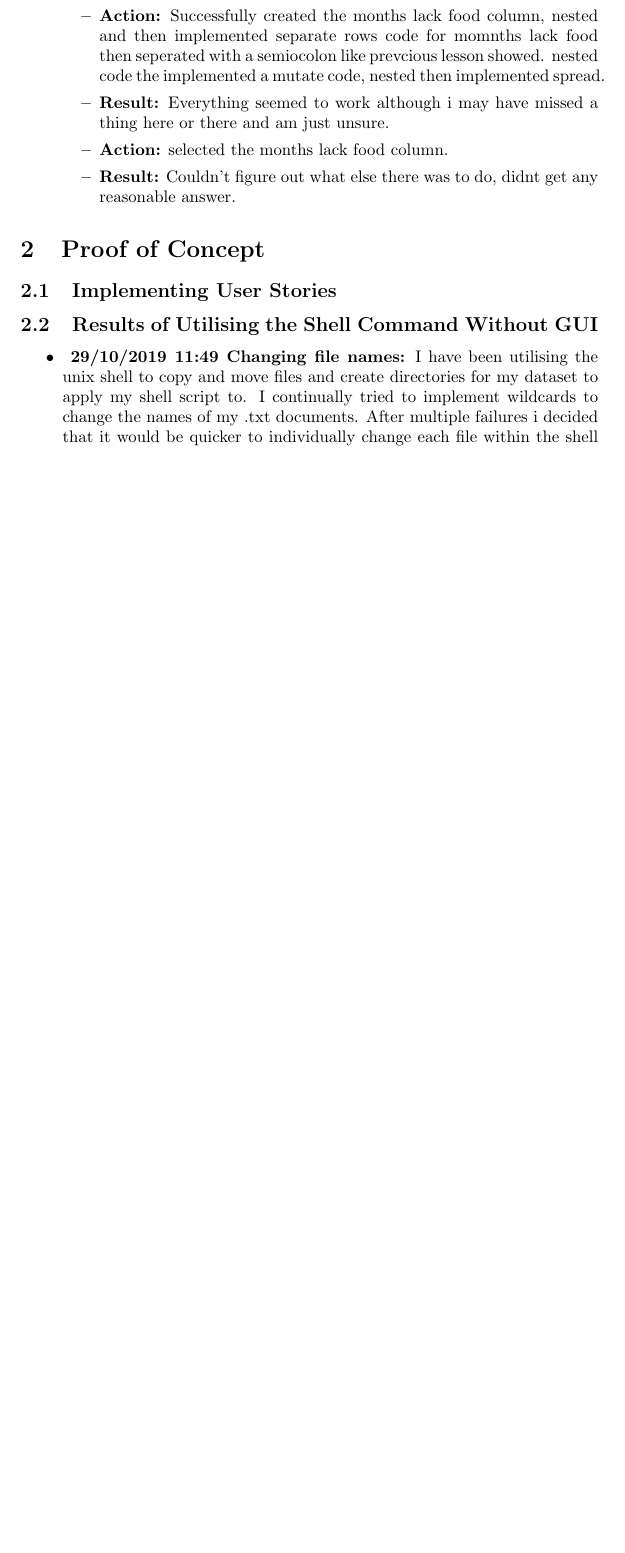
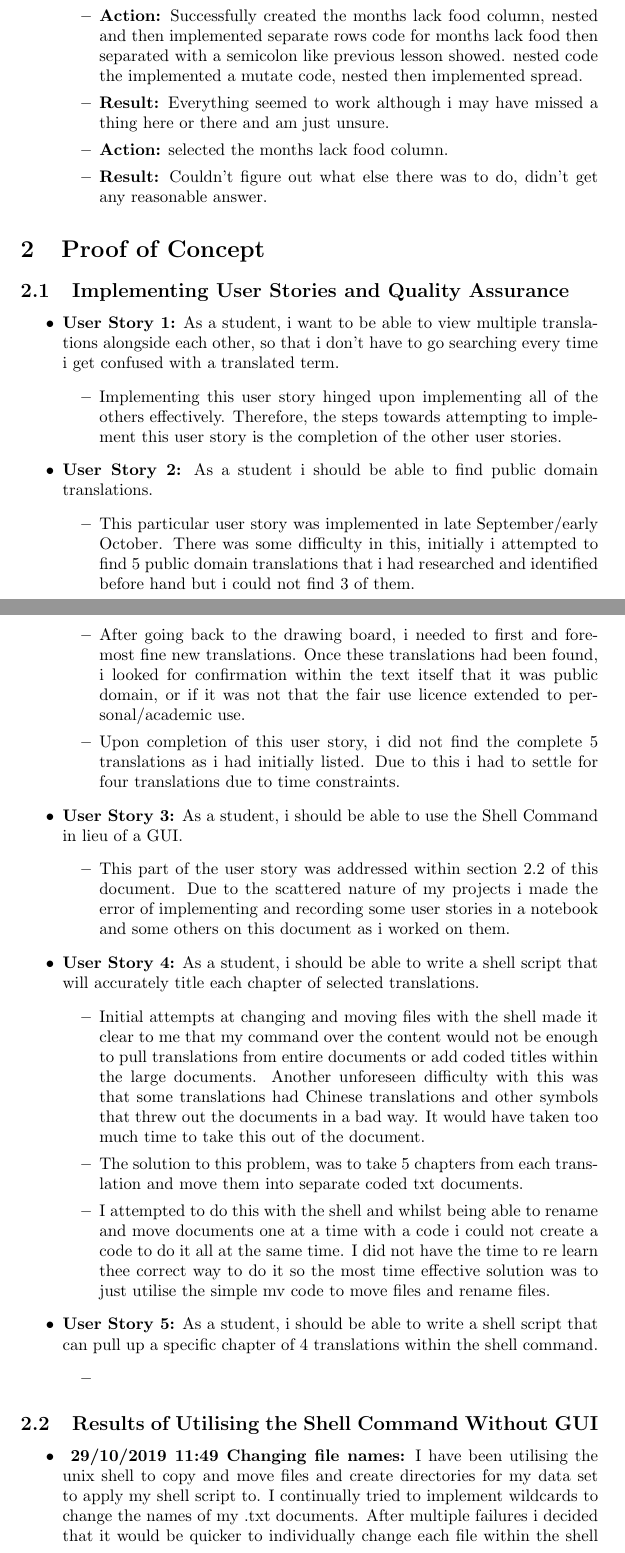
Before and after one commit to MQ-FOAR705/wk13_journal_kongonis_44618468, a LaTeX document (main.tex): part of page 4 of 5 before the commit and two parts of pages 4 and 5 of 6 after it, the two joined at a grey line, cut so that both start at the same text, the shorter picture padded with empty space. Compiled offline with pdfLaTeX.

Commit message:
Edited text added user stories
 added the user stories and their implementation from the other areas I recorded them from, mainly from a workbook

```diff
--- a/main.tex
+++ b/main.tex
@@ -135,11 +135,11 @@
 \item{\textbf{Intention:} Complete activity '4.1, 4.2'.}
 
 \begin{itemize}
-\item{\textbf{Action:} Successfully created the months lack food column, nested and then implemented separate rows code for momnths lack food then seperated with a semiocolon like prevcious lesson showed. nested code the implemented a mutate code, nested then implemented spread.}
+\item{\textbf{Action:} Successfully created the months lack food column, nested and then implemented separate rows code for months lack food then separated with a semicolon like previous lesson showed. nested code the implemented a mutate code, nested then implemented spread.}
 \item{\textbf{Result:} Everything seemed to work although i may have missed a thing here or there and am just unsure.}
 
 \item{\textbf{Action:} selected the months lack food column.}
-\item{\textbf{Result:} Couldn't figure out what else there was to do, didnt get any reasonable answer.}
+\item{\textbf{Result:} Couldn't figure out what else there was to do, didn't get any reasonable answer.}
 
 
 \end{itemize}
@@ -152,13 +152,43 @@
 
 \section{Proof of Concept}
 
-\subsection{Implementing User Stories}
+\subsection{Implementing User Stories and Quality Assurance}
+
+\begin{itemize}
+\item{\textbf{User Story 1:} As a student, i want to be able to view multiple  translations alongside each other, so that i don’t have to go searching every time i get confused with a translated term.}
+\begin{itemize}
+\item{Implementing this user story hinged upon implementing all of the others effectively. Therefore, the steps towards attempting to implement this user story is the completion of the other user stories.}
+\end{itemize}
+
+\item{\textbf{User Story 2:} As a student i should be able to find public domain translations.}
+\begin{itemize}
+\item{This particular user story was implemented in late September/early October. There was some difficulty in this, initially i attempted to find 5 public domain translations that i had researched and identified before hand but i could not find 3 of them.}
+\item{After going back to the drawing board, i needed to first and foremost fine new translations. Once these translations had been found, i looked for confirmation within the text itself that it was public domain, or if it was not that the fair use licence extended to personal/academic use. }
+\item{Upon completion of this user story, i did not find the complete 5 translations as i had initially listed. Due to this i had to settle for four translations due to time constraints.}
+\end{itemize}
+\item{\textbf{User Story 3:} As a student, i should be able to use the Shell Command in lieu of a GUI.}
+\begin{itemize}
+\item{This part of the user story was addressed within section 2.2 of this document. Due to the scattered nature of my projects i made the error of implementing and recording some user stories in a notebook and some others on this document as i worked on them.}
+\end{itemize}
+\item{\textbf{User Story 4:} As a student, i should be able to write a shell script that will accurately title each chapter of selected translations.}
+\begin{itemize}
+\item{Initial attempts at changing and moving files with the shell made it clear to me that my command over the content would not be enough to pull translations from entire documents or add coded titles within the large documents. Another unforeseen difficulty with this was that some translations had Chinese translations and other symbols that threw out the documents in a bad way. It would have taken too much time to take this out of the document.}
+\item{The solution to this problem, was to take 5 chapters from each translation and move them into separate coded txt documents.}
+
+\item{I attempted to do this with the shell and whilst being able to rename and move documents one at a time with a code i could not create a code to do it all at the same time. I did not have the time to re learn thee correct way to do it so the most time effective solution was to just utilise the simple mv code to move files and rename files.}
+\end{itemize}
+\item{\textbf{User Story 5:} As a student, i should be able to write a shell script that can pull up a specific chapter of 4 translations within the shell command.}
+\begin{itemize}
+\item{}
+\end{itemize}
+
+\end{itemize}
 
 
 \subsection{Results of Utilising the Shell Command Without GUI}
 
 \begin{itemize}
-    \item{\textbf{ 29/10/2019 11:49 Changing file names:} I have been utilising the unix shell to copy and move files and create directories for my dataset to apply my shell script to. I continually tried to implement wildcards to change the names of my .txt documents. After multiple failures i decided that it would be quicker to individually change each file within the shell rather than spending 3 hours looking and learning the right code. Due to this, i successfully implemented name changes and directory making. I ended up creating a seperate directory for each chapter and had a separate .txt for each translated chapter in the format t01c01.txt for example. I implemented the code mv t01c01 t01c02 for example. After a mistake i realised i needed to add the .txt and had success replicating this for each required file name change.}
+    \item{\textbf{ 29/10/2019 11:49 Changing file names:} I have been utilising the unix shell to copy and move files and create directories for my data set to apply my shell script to. I continually tried to implement wildcards to change the names of my .txt documents. After multiple failures i decided that it would be quicker to individually change each file within the shell rather than spending 3 hours looking and learning the right code. Due to this, i successfully implemented name changes and directory making. I ended up creating a separate directory for each chapter and had a separate .txt for each translated chapter in the format t01c01.txt for example. I implemented the code mv t01c01 t01c02 for example. After a mistake i realised i needed to add the .txt and had success replicating this for each required file name change.}
 \end{itemize}
 
 
```
Also changed, not shown: main.tex (13 more changed lines).
